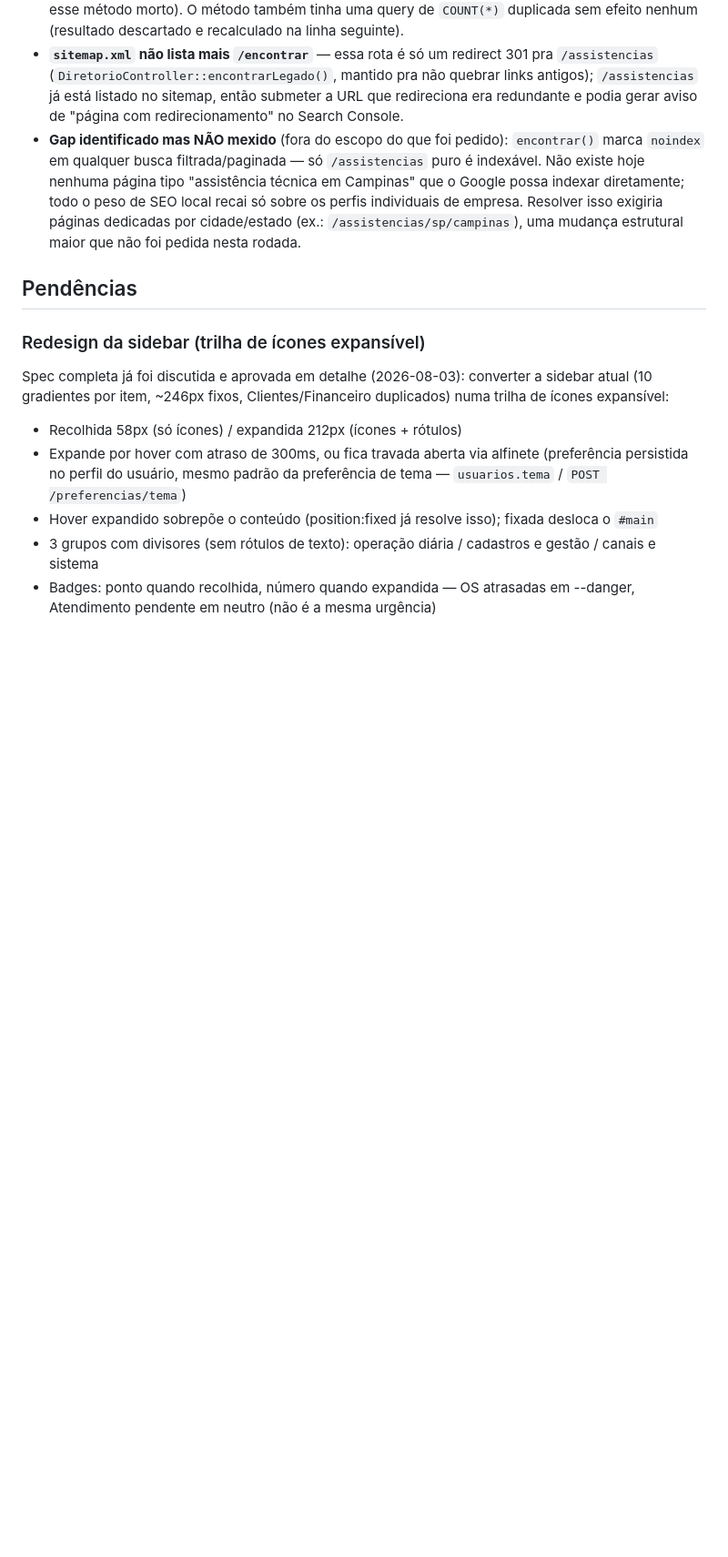
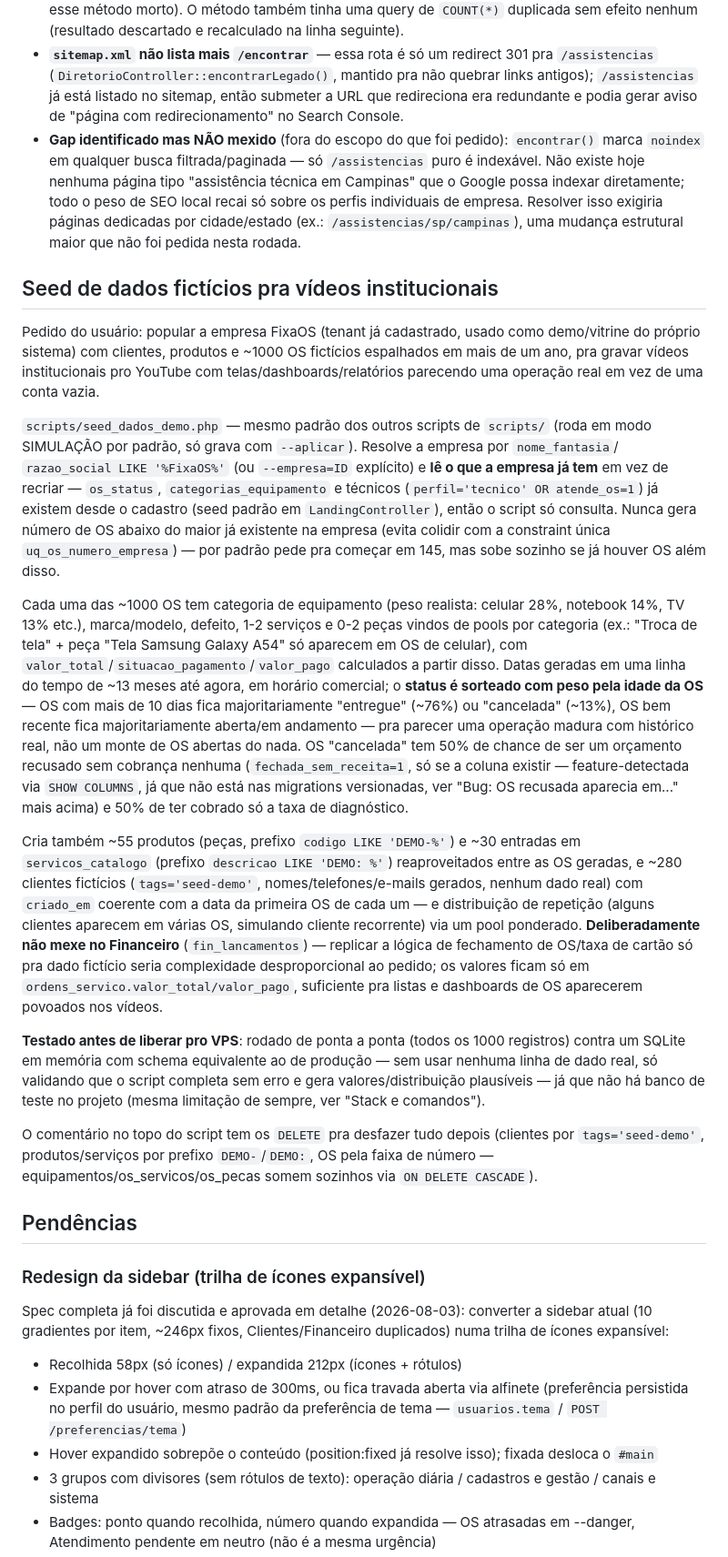
Before and after one commit to albertofabiano/oficina-eletro, a Markdown page: CLAUDE.md, the part around the change. Shown at 91% size. GitHub-like rendering; blank space fills up the shorter version.

Commit message:
Documenta o seed de dados fictícios da FixaOS em CLAUDE.md
Co-Authored-By: Claude Sonnet 5 <noreply@anthropic.com>
Claude-Session: https://claude.ai/code/session_01RorHHJ5GQ6XnbARFEupP3t

```diff
--- a/CLAUDE.md
+++ b/CLAUDE.md
@@ -840,6 +840,54 @@ sendo emitidas dentro do `<body>`, onde navegador/crawler não lê `<title>`/met
   isso exigiria páginas dedicadas por cidade/estado (ex.: `/assistencias/sp/campinas`), uma
   mudança estrutural maior que não foi pedida nesta rodada.
 
+## Seed de dados fictícios pra vídeos institucionais
+
+Pedido do usuário: popular a empresa FixaOS (tenant já cadastrado, usado como demo/vitrine do
+próprio sistema) com clientes, produtos e ~1000 OS fictícios espalhados em mais de um ano, pra
+gravar vídeos institucionais pro YouTube com telas/dashboards/relatórios parecendo uma operação
+real em vez de uma conta vazia.
+
+`scripts/seed_dados_demo.php` — mesmo padrão dos outros scripts de `scripts/` (roda em modo
+SIMULAÇÃO por padrão, só grava com `--aplicar`). Resolve a empresa por `nome_fantasia`/
+`razao_social LIKE '%FixaOS%'` (ou `--empresa=ID` explícito) e **lê o que a empresa já tem**
+em vez de recriar — `os_status`, `categorias_equipamento` e técnicos (`perfil='tecnico' OR
+atende_os=1`) já existem desde o cadastro (seed padrão em `LandingController`), então o script
+só consulta. Nunca gera número de OS abaixo do maior já existente na empresa (evita colidir com
+a constraint única `uq_os_numero_empresa`) — por padrão pede pra começar em 145, mas sobe
+sozinho se já houver OS além disso.
+
+Cada uma das ~1000 OS tem categoria de equipamento (peso realista: celular 28%, notebook 14%,
+TV 13% etc.), marca/modelo, defeito, 1-2 serviços e 0-2 peças vindos de pools por categoria
+(ex.: "Troca de tela" + peça "Tela Samsung Galaxy A54" só aparecem em OS de celular), com
+`valor_total`/`situacao_pagamento`/`valor_pago` calculados a partir disso. Datas geradas em uma
+linha do tempo de ~13 meses até agora, em horário comercial; o **status é sorteado com peso
+pela idade da OS** — OS com mais de 10 dias fica majoritariamente "entregue" (~76%) ou
+"cancelada" (~13%), OS bem recente fica majoritariamente aberta/em andamento — pra parecer uma
+operação madura com histórico real, não um monte de OS abertas do nada. OS "cancelada" tem 50%
+de chance de ser um orçamento recusado sem cobrança nenhuma (`fechada_sem_receita=1`, só se a
+coluna existir — feature-detectada via `SHOW COLUMNS`, já que não está nas migrations
+versionadas, ver "Bug: OS recusada aparecia em..." mais acima) e 50% de ter cobrado só a taxa
+de diagnóstico.
+
+Cria também ~55 produtos (peças, prefixo `codigo LIKE 'DEMO-%'`) e ~30 entradas em
+`servicos_catalogo` (prefixo `descricao LIKE 'DEMO: %'`) reaproveitados entre as OS geradas, e
+~280 clientes fictícios (`tags='seed-demo'`, nomes/telefones/e-mails gerados, nenhum dado real)
+com `criado_em` coerente com a data da primeira OS de cada um — e distribuição de repetição
+(alguns clientes aparecem em várias OS, simulando cliente recorrente) via um pool ponderado.
+**Deliberadamente não mexe no Financeiro** (`fin_lancamentos`) — replicar a lógica de fechamento
+de OS/taxa de cartão só pra dado fictício seria complexidade desproporcional ao pedido; os
+valores ficam só em `ordens_servico.valor_total/valor_pago`, suficiente pra listas e dashboards
+de OS aparecerem povoados nos vídeos.
+
+**Testado antes de liberar pro VPS**: rodado de ponta a ponta (todos os 1000 registros) contra
+um SQLite em memória com schema equivalente ao de produção — sem usar nenhuma linha de dado
+real, só validando que o script completa sem erro e gera valores/distribuição plausíveis — já
+que não há banco de teste no projeto (mesma limitação de sempre, ver "Stack e comandos").
+
+O comentário no topo do script tem os `DELETE` pra desfazer tudo depois (clientes por
+`tags='seed-demo'`, produtos/serviços por prefixo `DEMO-`/`DEMO:`, OS pela faixa de número —
+equipamentos/os_servicos/os_pecas somem sozinhos via `ON DELETE CASCADE`).
+
 ## Pendências
 
 ### Redesign da sidebar (trilha de ícones expansível)
```
